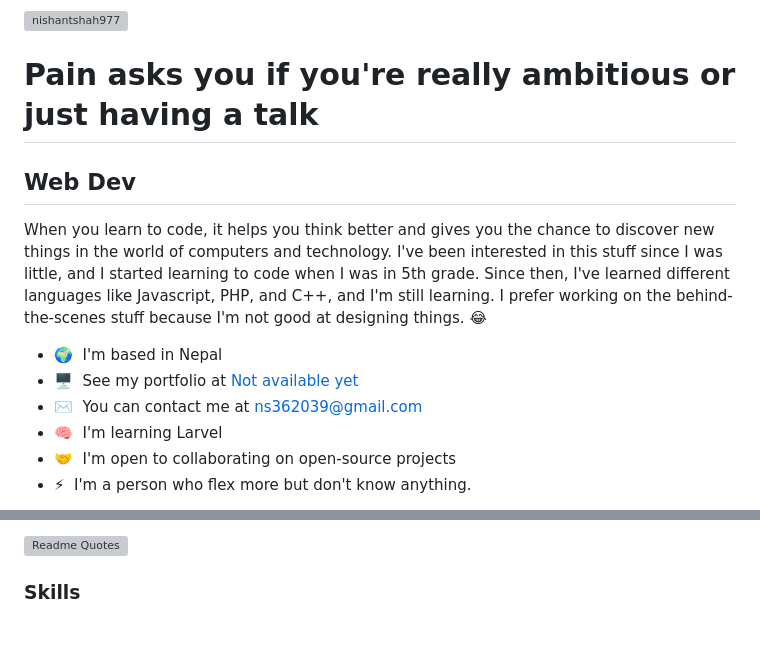
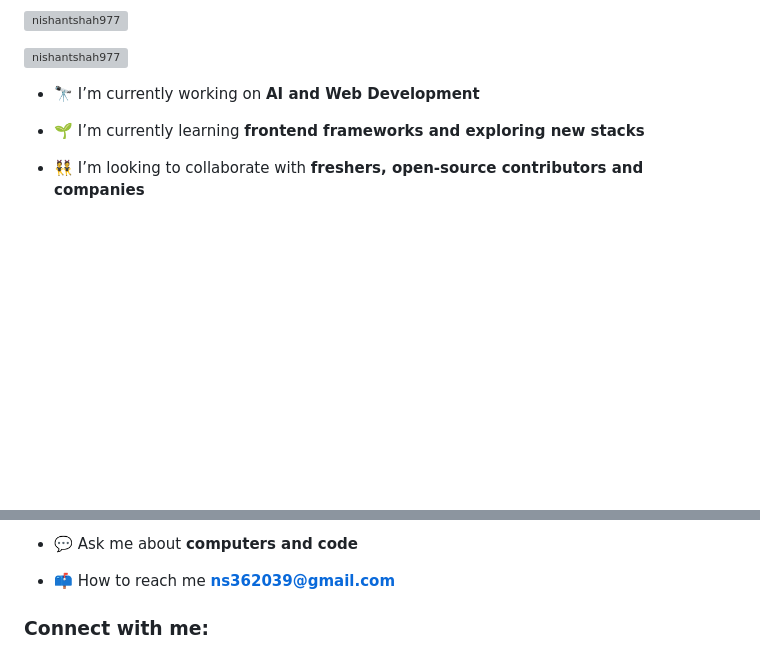
Before and after one commit to nishantshah977/nishantshah977, a Markdown page: README.md, 2 parts joined by grey strips. GitHub-like rendering; blank space fills up the shorter version; grey boxes are pictures that could not be loaded.

```diff
--- a/README.md
+++ b/README.md
@@ -1,18 +6,11 @@
 
 <p align="left"> <img src="https://komarev.com/ghpvc/?username=nishantshah977&label=Profile%20views&color=0e75b6&style=flat" alt="nishantshah977" /> </p>
 
-Pain asks you if you're really ambitious or just having a talk
-====================================================================================================================================
+<p align="left"> <a href="https://github.com/ryo-ma/github-profile-trophy"><img src="https://github-profile-trophy.vercel.app/?username=nishantshah977" alt="nishantshah977" /></a> </p>
 
-Web Dev
--------
+- 🔭 I’m currently working on **AI and Web Development**
 
-When you learn to code, it helps you think better and gives you the chance to discover new things in the world of computers and technology. I've been interested in this stuff since I was little, and I started learning to code when I was in 5th grade. Since then, I've learned different languages like Javascript, PHP, and C++, and I'm still learning. I prefer working on the behind-the-scenes stuff because I'm not good at designing things. 😂
+- 🌱 I’m currently learning **frontend frameworks and exploring new stacks**
 
-* 🌍  I'm based in Nepal
-* 🖥️  See my portfolio at [Not available yet](http://nishantshah977.github.io)
-* ✉️  You can contact me at [ns362039@gmail.com](mailto:ns362039@gmail.com)
-* 🧠  I'm learning Larvel
-* 🤝  I'm open to collaborating on open-source projects
-* ⚡  I'm a person who flex more but don't know anything.
+- 👯 I’m looking to collaborate with **freshers, open-source contributors and companies**
 
@@ -23,7 +18,7 @@ src="https://img.shields.io/twitter/follow/nis_hantshah?logo=twitter&style=for-t
 
-[![Readme Quotes](https://quotes-github-readme.vercel.app/api?type=horizontal&theme=dark)](https://github.com/piyushsuthar/github-readme-quotes)
+- 💬 Ask me about **computers and code**
 
-### Skills
+- 📫 How to reach me **ns362039@gmail.com**
 
-
+<h3 align="left">Connect with me:</h3>
 <p align="left">
```
Also changed, not shown: other parts of README.md (+15 -18 lines).
